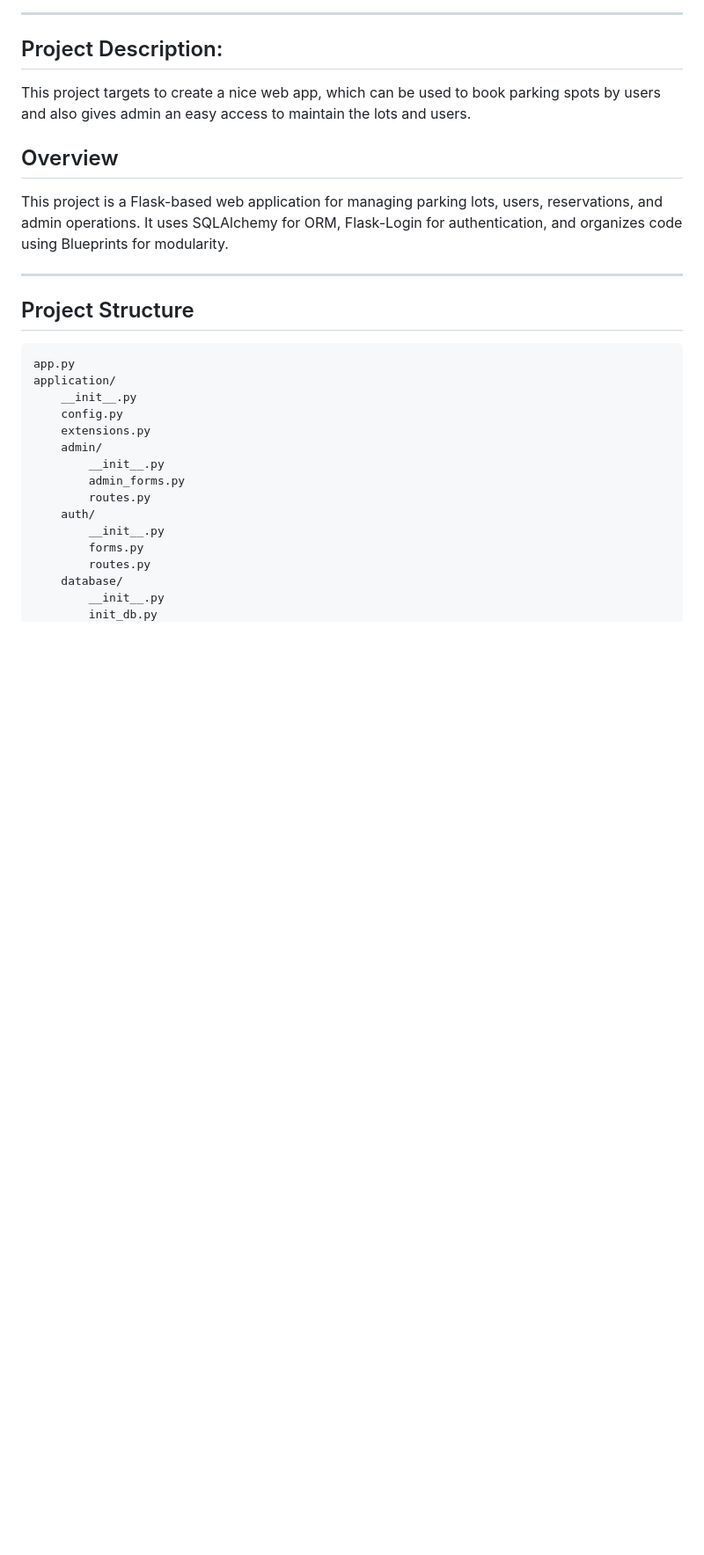
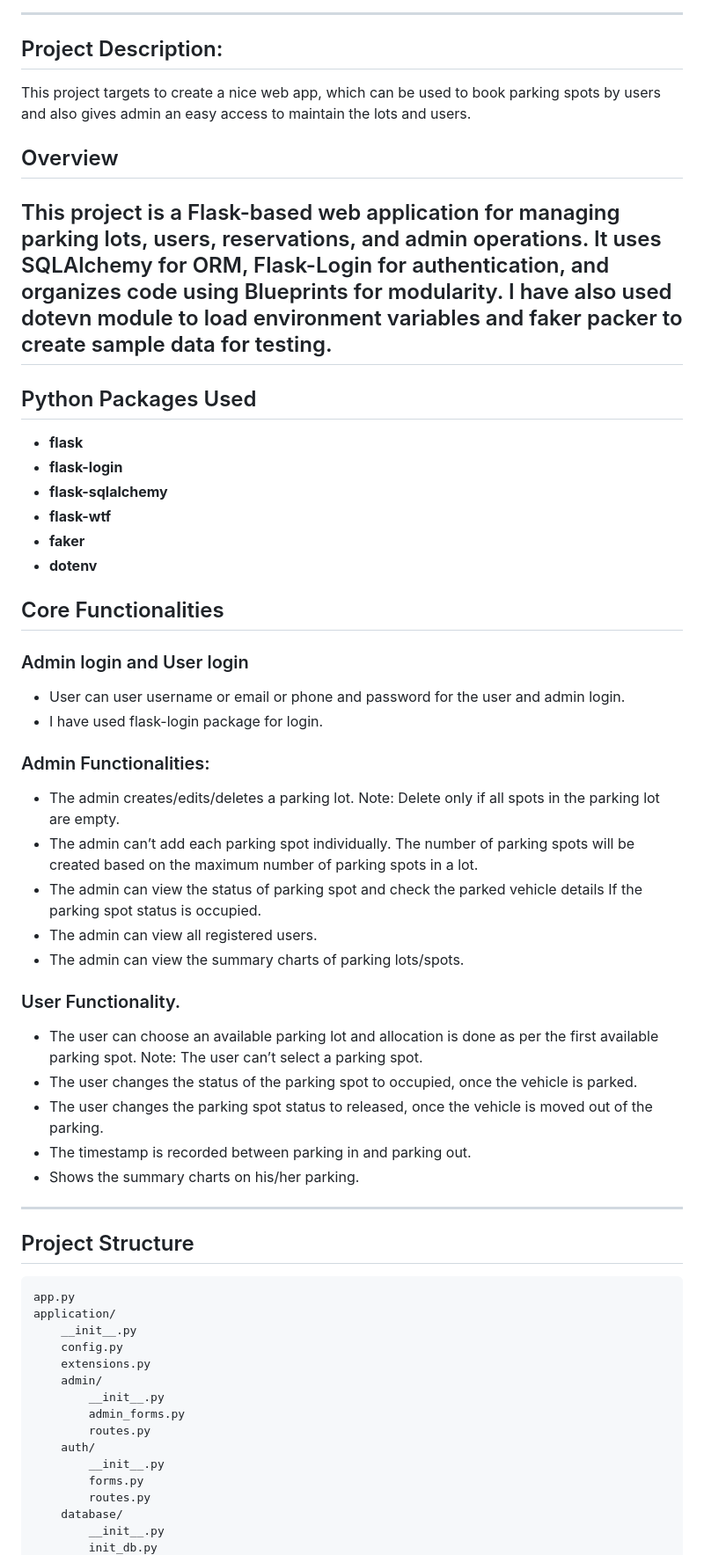
Before and after one commit to 23f2001665/eazee-parking, a Markdown page: README.md, the part around one of its changes. Shown at 88% size. Drawn GitHub-style; blank space fills up the shorter version.

```diff
--- a/README.md
+++ b/README.md
@@ -12,11 +12,42 @@
 ## Project Description:
 This project targets to create a nice web app, which can be used to book parking spots by users and also gives admin an easy access to maintain the lots and users.
 
-
 ## Overview
 
 This project is a Flask-based web application for managing parking lots, users, reservations, and admin operations. It uses SQLAlchemy for ORM, Flask-Login for authentication, and organizes code using Blueprints for modularity.
+I have also used dotevn module to load environment variables and faker packer to create sample data for testing.
+---
 
+## Python Packages Used
+- **flask**
+- **flask-login**
+- **flask-sqlalchemy**
+- **flask-wtf**
+- **faker**
+- **dotenv**
+
+
+## Core Functionalities
+### Admin login and User login
+
+- User can user username or email or phone and password for the user and admin login.
+- I have used flask-login package for login.
+
+### Admin Functionalities:
+
+- The admin creates/edits/deletes a parking lot. Note: Delete only if all spots in the parking lot are empty.
+- The admin can’t add each parking spot individually. The number of parking spots will be created based on the maximum number of       parking spots in a lot.
+- The admin can view the status of parking spot and check the parked vehicle details If the parking spot status is occupied.
+- The admin can view all registered users.
+- The admin can view the summary charts of parking lots/spots.
+
+### User Functionality.
+
+- The user can choose an available parking lot and allocation is done as per the first available parking spot. Note: The user can’t     select a parking spot.
+- The user changes the status of the parking spot to occupied, once the vehicle is parked.
+- The user changes the parking spot status to released, once the vehicle is moved out of the parking.
+- The timestamp is recorded between parking in and parking out.
+- Shows the summary charts on his/her parking.
 ---
 
 ## Project Structure
```
Also changed, not shown: other parts of README.md (+2 -2 lines).
